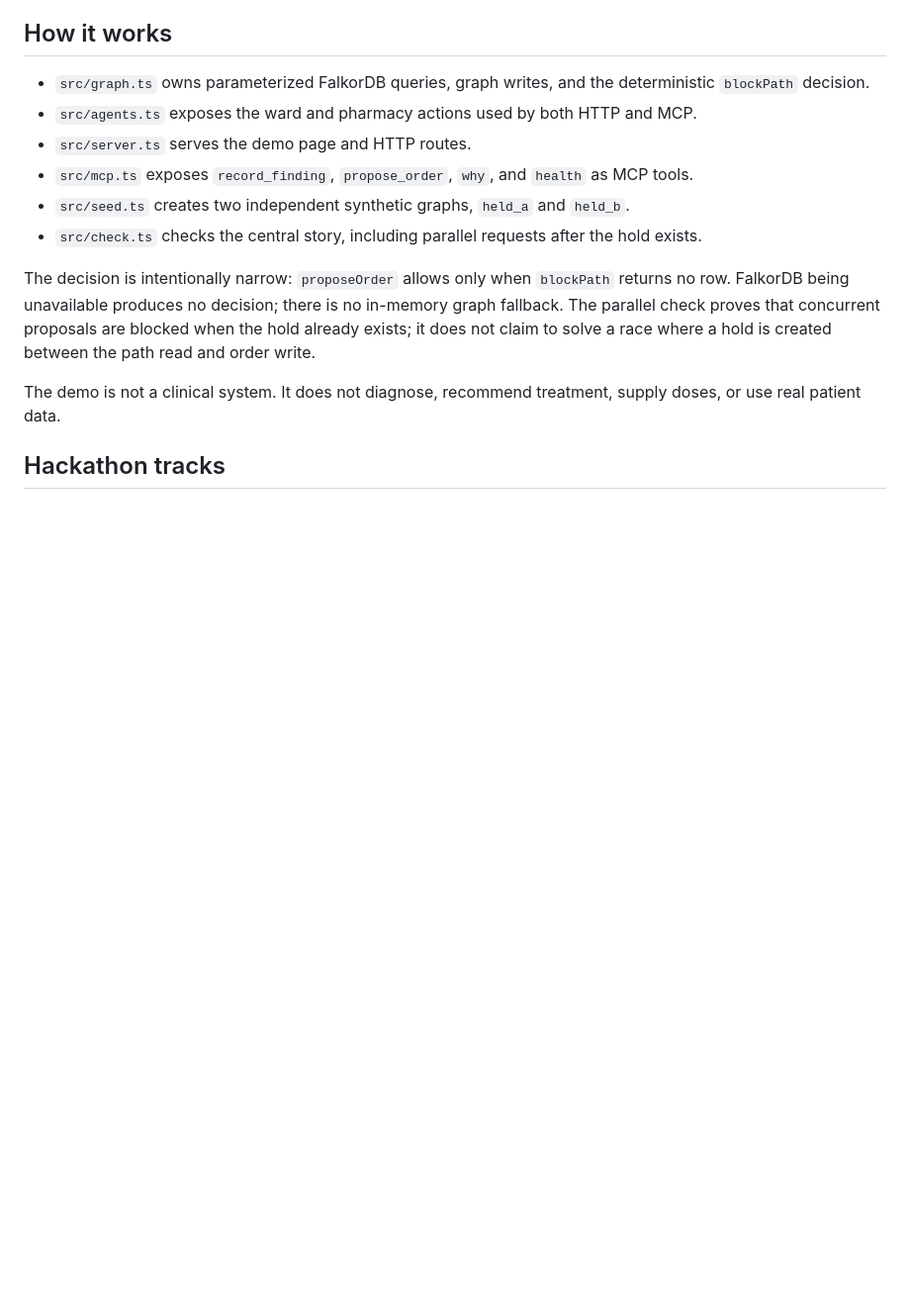
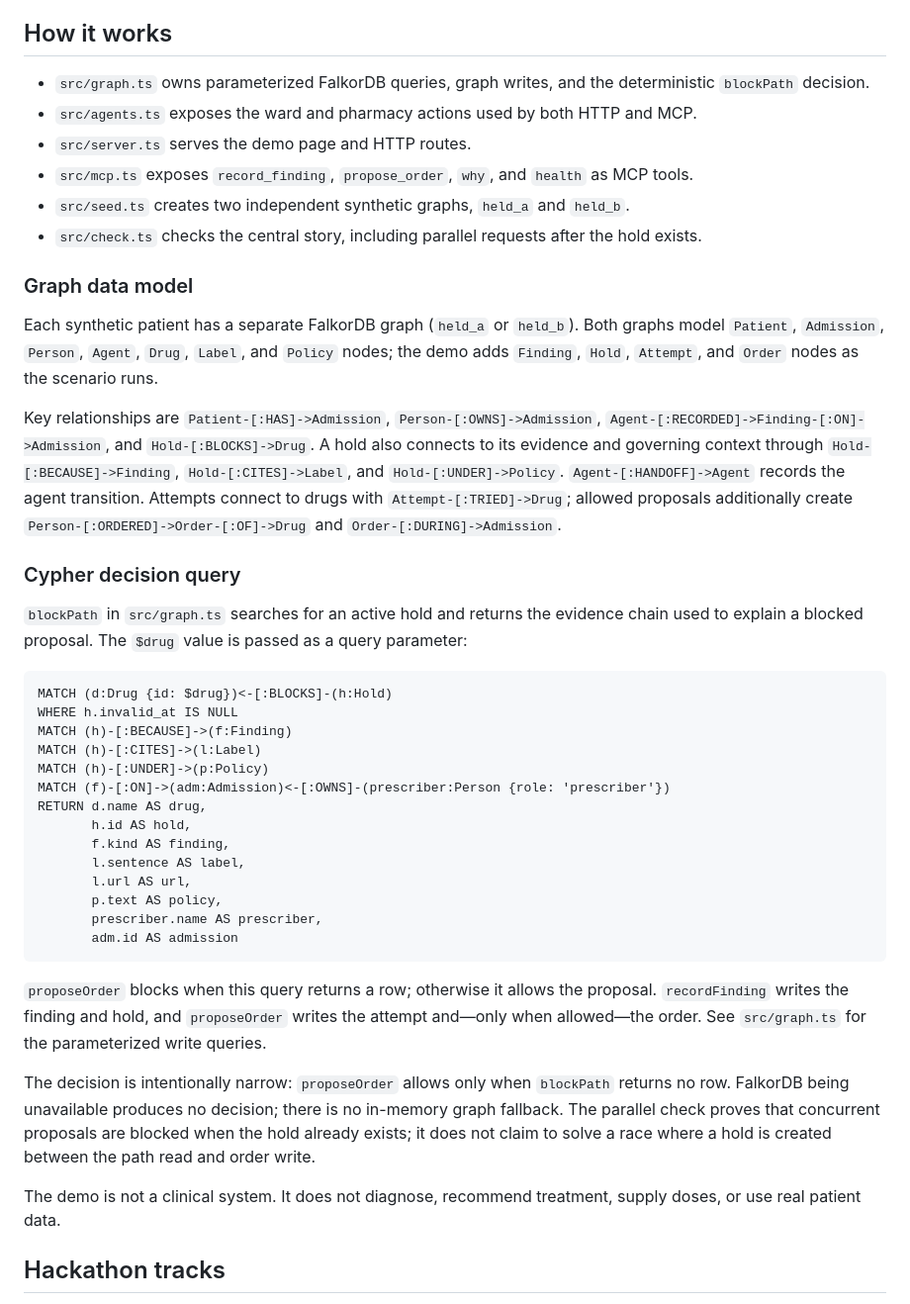
Before and after one commit to AbdelazizHachemi/FalkorDB-hackathon, a Markdown page: README.md, the part around the change. Shown at 99% size. Rendered like a GitHub page; blank space fills up the shorter version.

````diff
--- a/README.md
+++ b/README.md
@@ -46,6 +46,35 @@ Watch the [hackathon walkthrough](https://youtu.be/sWFOinI4W1c), then try the [l
 - `src/seed.ts` creates two independent synthetic graphs, `held_a` and `held_b`.
 - `src/check.ts` checks the central story, including parallel requests after the hold exists.
 
+### Graph data model
+
+Each synthetic patient has a separate FalkorDB graph (`held_a` or `held_b`). Both graphs model `Patient`, `Admission`, `Person`, `Agent`, `Drug`, `Label`, and `Policy` nodes; the demo adds `Finding`, `Hold`, `Attempt`, and `Order` nodes as the scenario runs.
+
+Key relationships are `Patient-[:HAS]->Admission`, `Person-[:OWNS]->Admission`, `Agent-[:RECORDED]->Finding-[:ON]->Admission`, and `Hold-[:BLOCKS]->Drug`. A hold also connects to its evidence and governing context through `Hold-[:BECAUSE]->Finding`, `Hold-[:CITES]->Label`, and `Hold-[:UNDER]->Policy`. `Agent-[:HANDOFF]->Agent` records the agent transition. Attempts connect to drugs with `Attempt-[:TRIED]->Drug`; allowed proposals additionally create `Person-[:ORDERED]->Order-[:OF]->Drug` and `Order-[:DURING]->Admission`.
+
+### Cypher decision query
+
+`blockPath` in `src/graph.ts` searches for an active hold and returns the evidence chain used to explain a blocked proposal. The `$drug` value is passed as a query parameter:
+
+```cypher
+MATCH (d:Drug {id: $drug})<-[:BLOCKS]-(h:Hold)
+WHERE h.invalid_at IS NULL
+MATCH (h)-[:BECAUSE]->(f:Finding)
+MATCH (h)-[:CITES]->(l:Label)
+MATCH (h)-[:UNDER]->(p:Policy)
+MATCH (f)-[:ON]->(adm:Admission)<-[:OWNS]-(prescriber:Person {role: 'prescriber'})
+RETURN d.name AS drug,
+       h.id AS hold,
+       f.kind AS finding,
+       l.sentence AS label,
+       l.url AS url,
+       p.text AS policy,
+       prescriber.name AS prescriber,
+       adm.id AS admission
+```
+
+`proposeOrder` blocks when this query returns a row; otherwise it allows the proposal. `recordFinding` writes the finding and hold, and `proposeOrder` writes the attempt and—only when allowed—the order. See `src/graph.ts` for the parameterized write queries.
+
 The decision is intentionally narrow: `proposeOrder` allows only when `blockPath` returns no row. FalkorDB being unavailable produces no decision; there is no in-memory graph fallback. The parallel check proves that concurrent proposals are blocked when the hold already exists; it does not claim to solve a race where a hold is created between the path read and order write.
 
 The demo is not a clinical system. It does not diagnose, recommend treatment, supply doses, or use real patient data.
````
